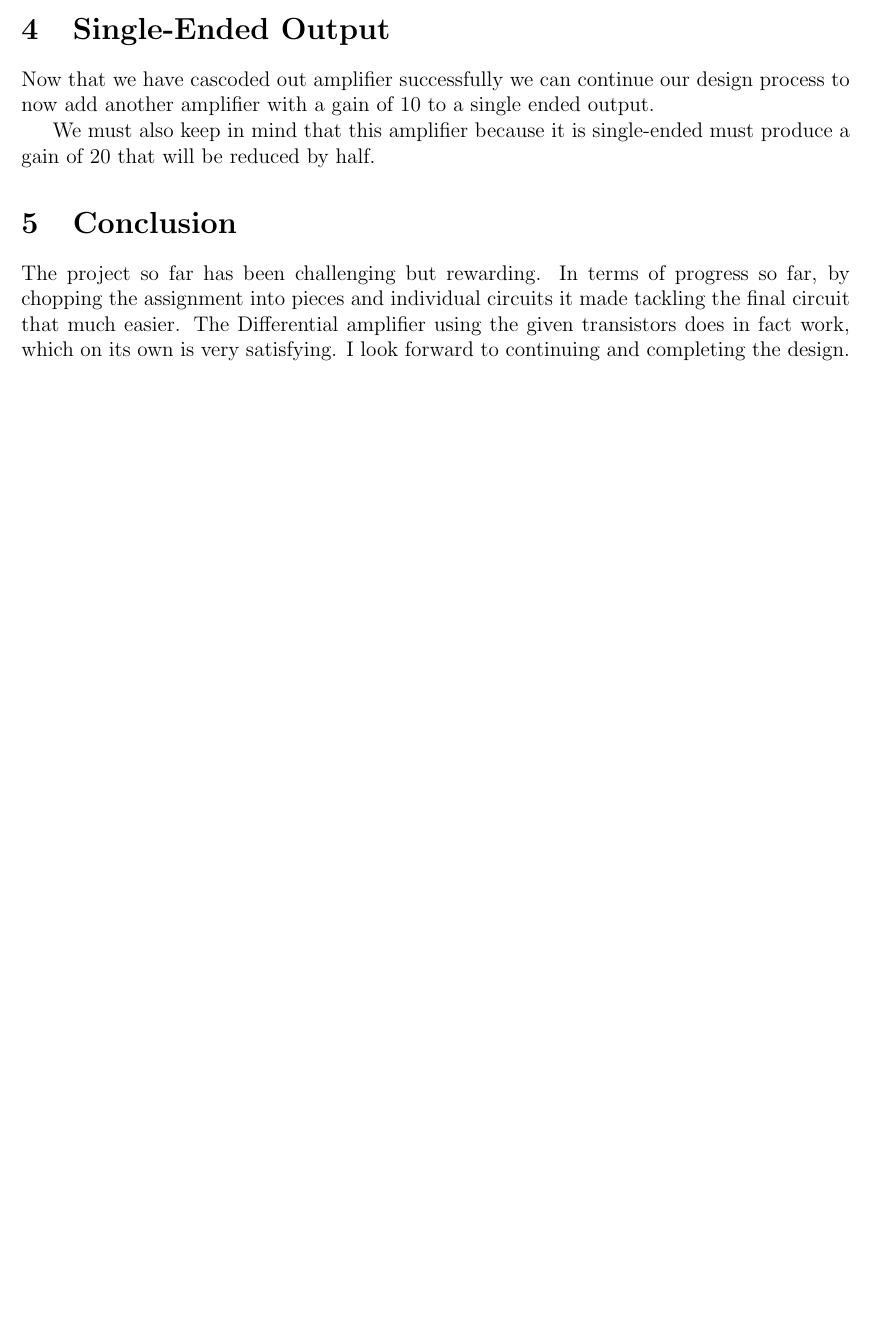
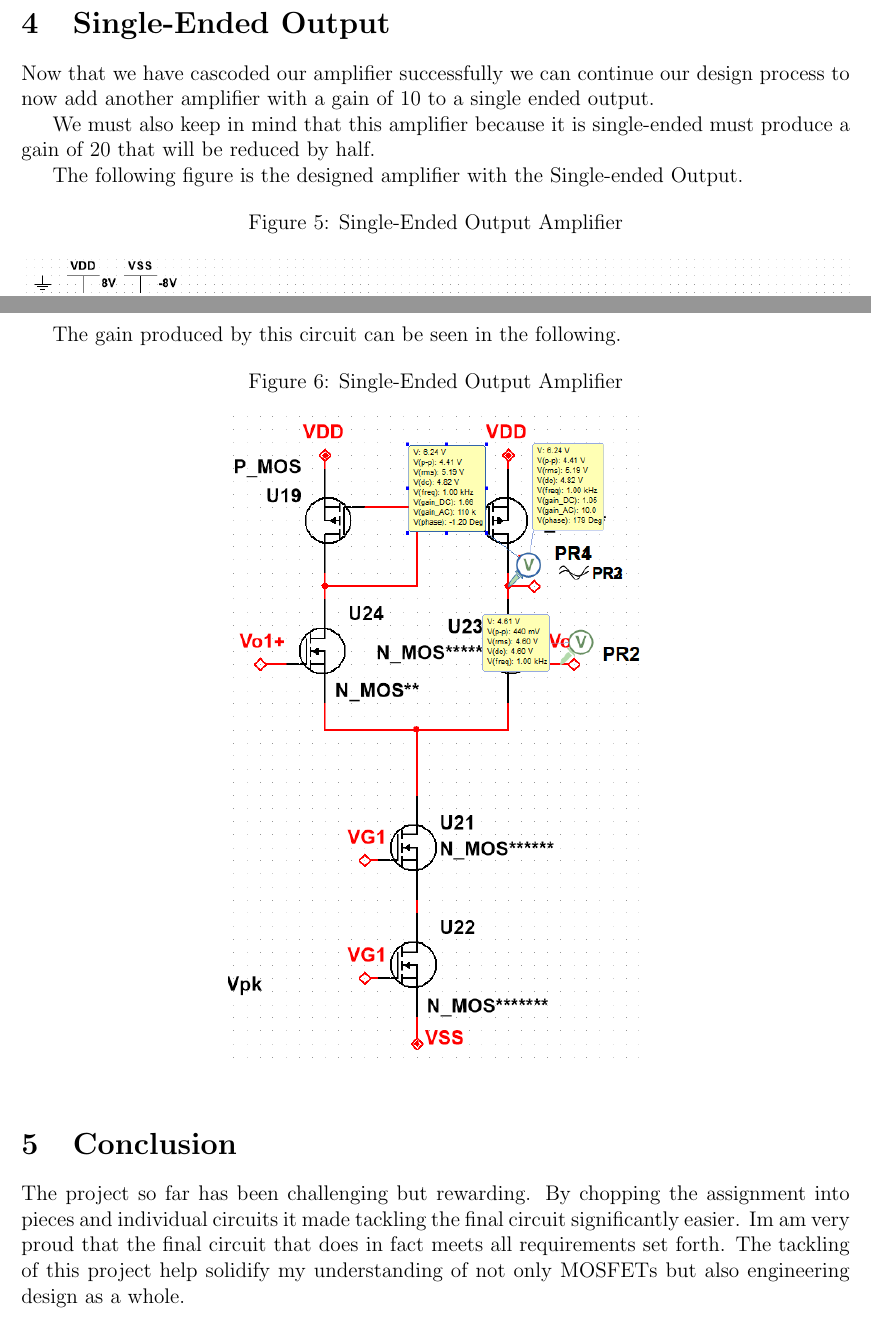
Before and after one commit to Epuerto96/AnalogIC-Project-Part-2, a LaTeX document (ProjectP2.tex): part of page 8 of 8 before the commit and two parts of pages 9 and 10 of 10 after it, the two joined at a grey line, cut so that both start at the same text, the shorter picture padded with empty space. Compiled offline with pdfLaTeX.

Commit message:
Updated part 2
finished part 2 and the conclusion, now just proofreading

```diff
--- a/ProjectP2.tex
+++ b/ProjectP2.tex
@@ -208,4 +209,10 @@
 	\section{Single-Ended Output }
-	Now that we have cascoded out amplifier successfully we can continue our design process to now add another amplifier with a gain of $10$ to a single ended output.
+	Now that we have cascoded our amplifier successfully we can continue our design process to now add another amplifier with a gain of $10$ to a single ended output.
 
 	We must also keep in mind that this amplifier because it is single-ended must produce a gain of $20$ that will be reduced by half.
+
+	The following figure is the designed amplifier with the Single-ended Output.
+
+	\begin{figure}[h!]
+		\label{fig:amp}
+		\caption{Single-Ended Output Amplifier}
@@ -212,8 +223,16 @@
+	\newpage
+	The gain produced by this circuit can be seen in the following.
+	\begin{figure}[h!]
+	\label{fig:amp}
+	\caption{Single-Ended Output Amplifier}
+	\centering
+	\includegraphics[width=.5\textwidth]{stage2}
+	\end{figure}
 
 
 
 	\section{Conclusion}
-	The project so far has been challenging but rewarding. In terms of progress so far, by chopping the assignment into pieces and individual circuits it made tackling the final circuit that much easier. The Differential amplifier using the given transistors does in fact work, which on its own is very satisfying. I look forward to continuing and completing the design.
+	The project so far has been challenging but rewarding. By chopping the assignment into pieces and individual circuits it made tackling the final circuit significantly easier. Im am very proud that the final circuit that does in fact meets all requirements set forth. The tackling of this project help solidify my understanding of not only MOSFETs but also engineering design as a whole.
 
 
 
```
Also changed, not shown: ProjectP2.pdf, fullstage2.PNG (added), stage2.PNG (added), ProjectP2.tex (11 more changed lines), 4 other files.
